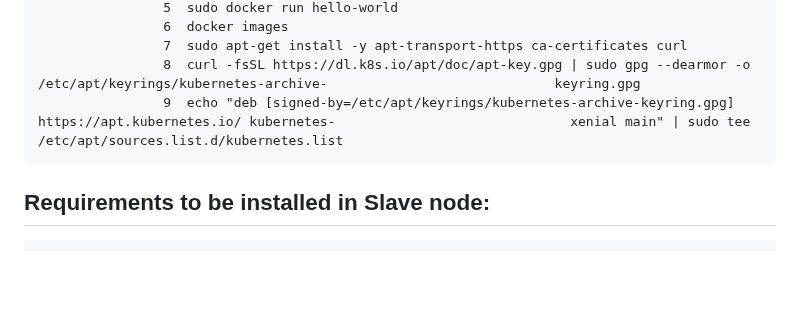
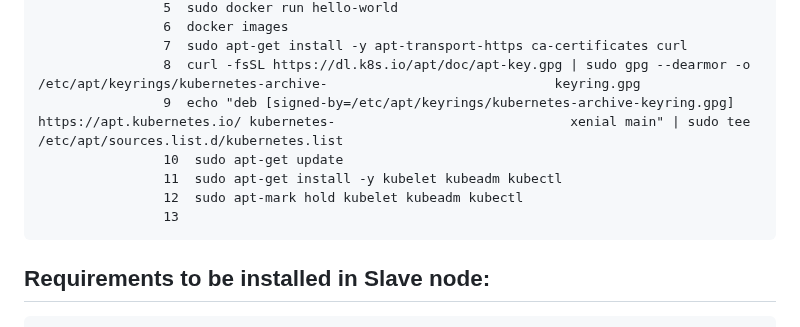
Before and after one commit to shashikumar04433/DevOps-, a Markdown page: K8s.md, the part around the change. Drawn GitHub-style; blank space fills up the shorter version.

```diff
--- a/K8s.md
+++ b/K8s.md
@@ -42,6 +42,10 @@
                     7  sudo apt-get install -y apt-transport-https ca-certificates curl
                     8  curl -fsSL https://dl.k8s.io/apt/doc/apt-key.gpg | sudo gpg --dearmor -o /etc/apt/keyrings/kubernetes-archive-                             keyring.gpg
                     9  echo "deb [signed-by=/etc/apt/keyrings/kubernetes-archive-keyring.gpg] https://apt.kubernetes.io/ kubernetes-                              xenial main" | sudo tee /etc/apt/sources.list.d/kubernetes.list
+                    10  sudo apt-get update
+                    11  sudo apt-get install -y kubelet kubeadm kubectl
+                    12  sudo apt-mark hold kubelet kubeadm kubectl
+                    13
 
 ## Requirements to be installed in Slave node:
                     1  apt-get update -y
```
